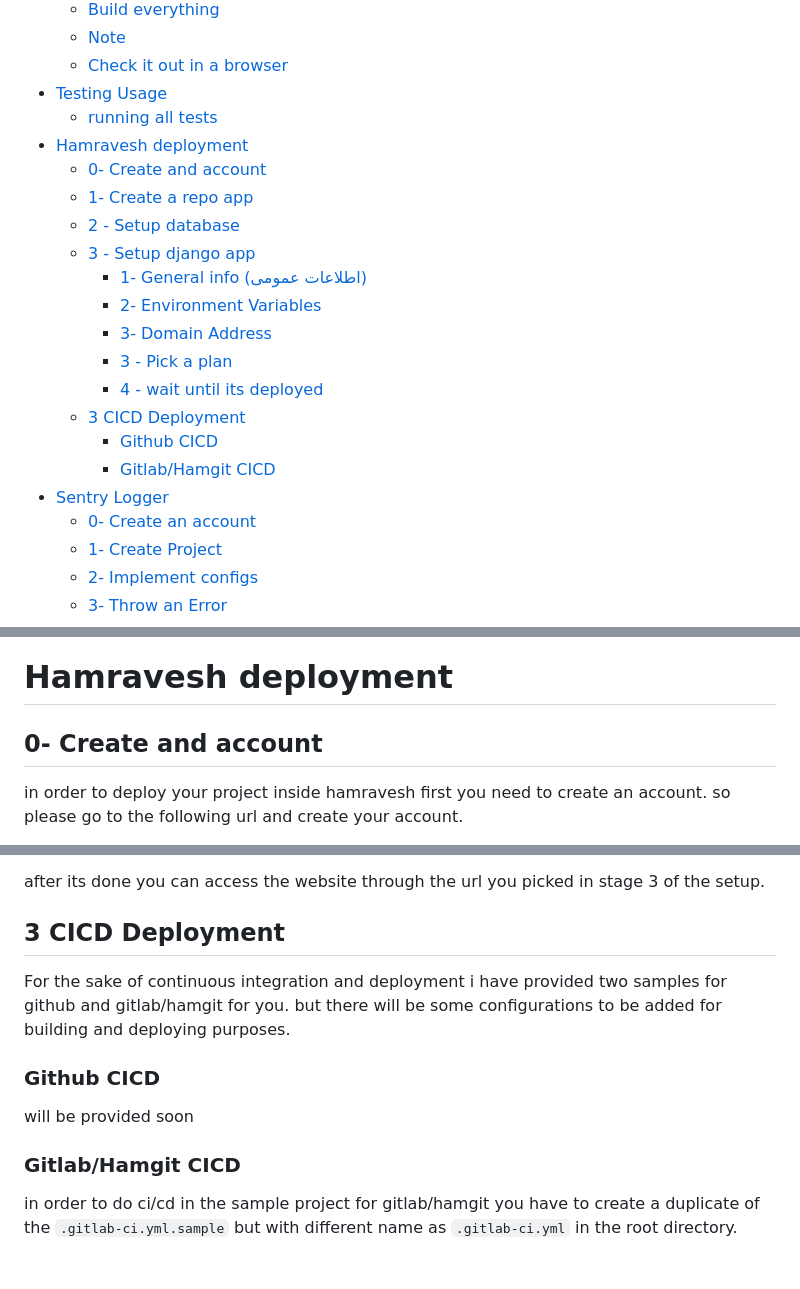
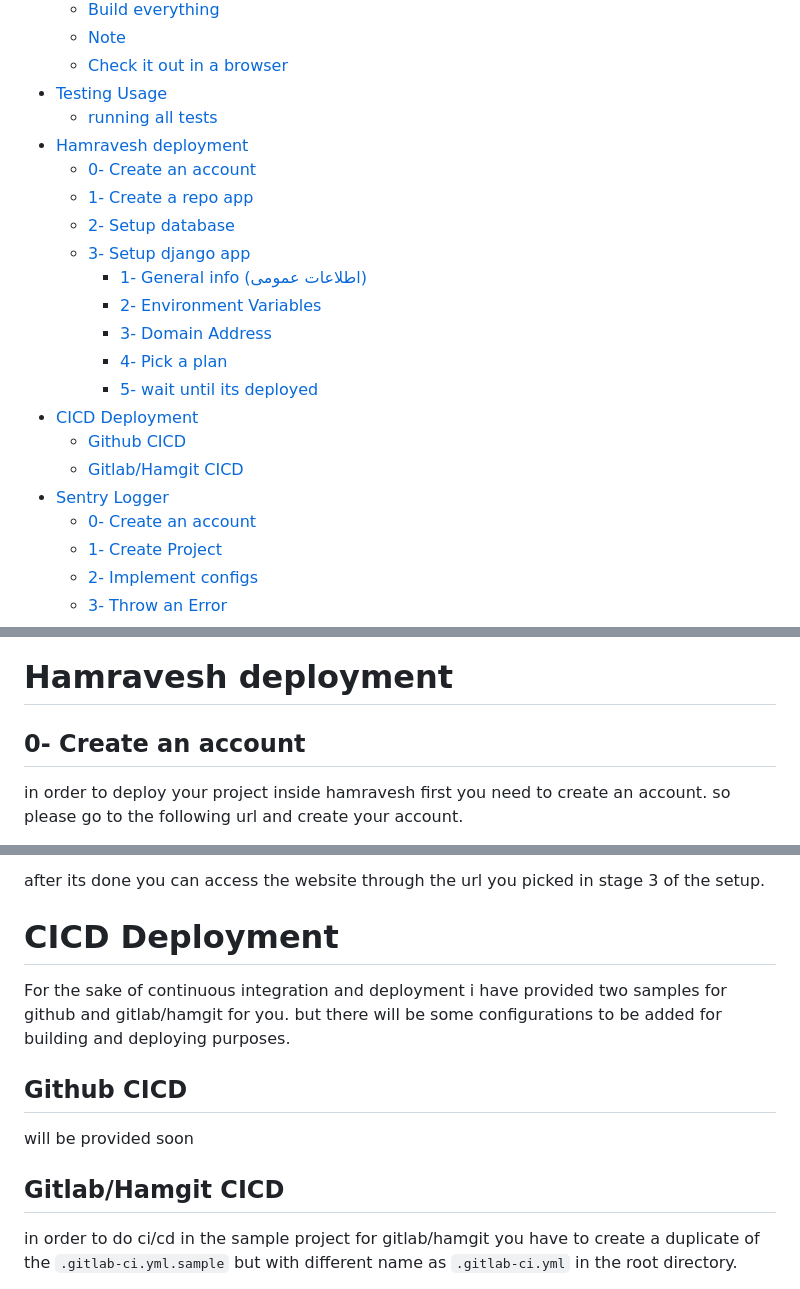
Before and after one commit to AliBigdeli/Django-Hamravesh-Docker-Template, a Markdown page: README.md, 3 parts joined by grey strips. GitHub-like rendering.

````diff
--- a/README.md
+++ b/README.md
@@ -25,16 +25,16 @@
 - [Testing Usage](#testing-usage)
   - [running all tests](#running-all-tests)
 - [Hamravesh deployment](#hamravesh-deployment)
-  - [0- Create and account](#0--create-and-account)
+  - [0- Create an account](#0--create-an-account)
   - [1- Create a repo app](#1--create-a-repo-app)
-  - [2 - Setup database](#2---setup-database)
-  - [3 - Setup django app](#3---setup-django-app)
+  - [2- Setup database](#2--setup-database)
+  - [3- Setup django app](#3--setup-django-app)
     - [1- General info (اطلاعات عمومی)](#1--general-info-اطلاعات-عمومی)
     - [2- Environment Variables](#2--environment-variables)
     - [3- Domain Address](#3--domain-address)
-    - [3 - Pick a plan](#3---pick-a-plan)
-    - [4 - wait until its deployed](#4---wait-until-its-deployed)
-  - [3 CICD Deployment](#3-cicd-deployment)
-    - [Github CICD](#github-cicd)
-    - [Gitlab/Hamgit CICD](#gitlabhamgit-cicd)
+    - [4- Pick a plan](#4--pick-a-plan)
+    - [5- wait until its deployed](#5--wait-until-its-deployed)
+- [CICD Deployment](#cicd-deployment)
+  - [Github CICD](#github-cicd)
+  - [Gitlab/Hamgit CICD](#gitlabhamgit-cicd)
 - [Sentry Logger](#sentry-logger)
@@ -114,7 +114,7 @@ docker compose exec backend sh -c sh -c " black -l 79 && flake8 && python manage
 
 # Hamravesh deployment
 
-## 0- Create and account
+## 0- Create an account
 in order to deploy your project inside hamravesh first you need to create an account. so please go to the following url and create your account.
 
 <https://console.hamravesh.com/signup>
@@ -228,14 +228,14 @@ now all you have to do is to wait util the project is fully deployed.
 after its done you can access the website through the url you picked in stage 3 of the setup.
 
 
-## 3 CICD Deployment
+# CICD Deployment
 For the sake of continuous integration and deployment i have provided two samples for github and gitlab/hamgit for you.
 but there will be some configurations to be added for building and deploying purposes.
 
-### Github CICD
+## Github CICD
 will be provided soon
 
-### Gitlab/Hamgit CICD
+## Gitlab/Hamgit CICD
 in order to do ci/cd in the sample project for gitlab/hamgit you have to create a duplicate of the ```.gitlab-ci.yml.sample``` but with different name as ```.gitlab-ci.yml``` in the root directory.
 
 after that our pipeline will be always listening to the prod branch. if you commit in this branch it will go through the process.
````
Also changed, not shown: other parts of README.md (+5 -5 lines).
